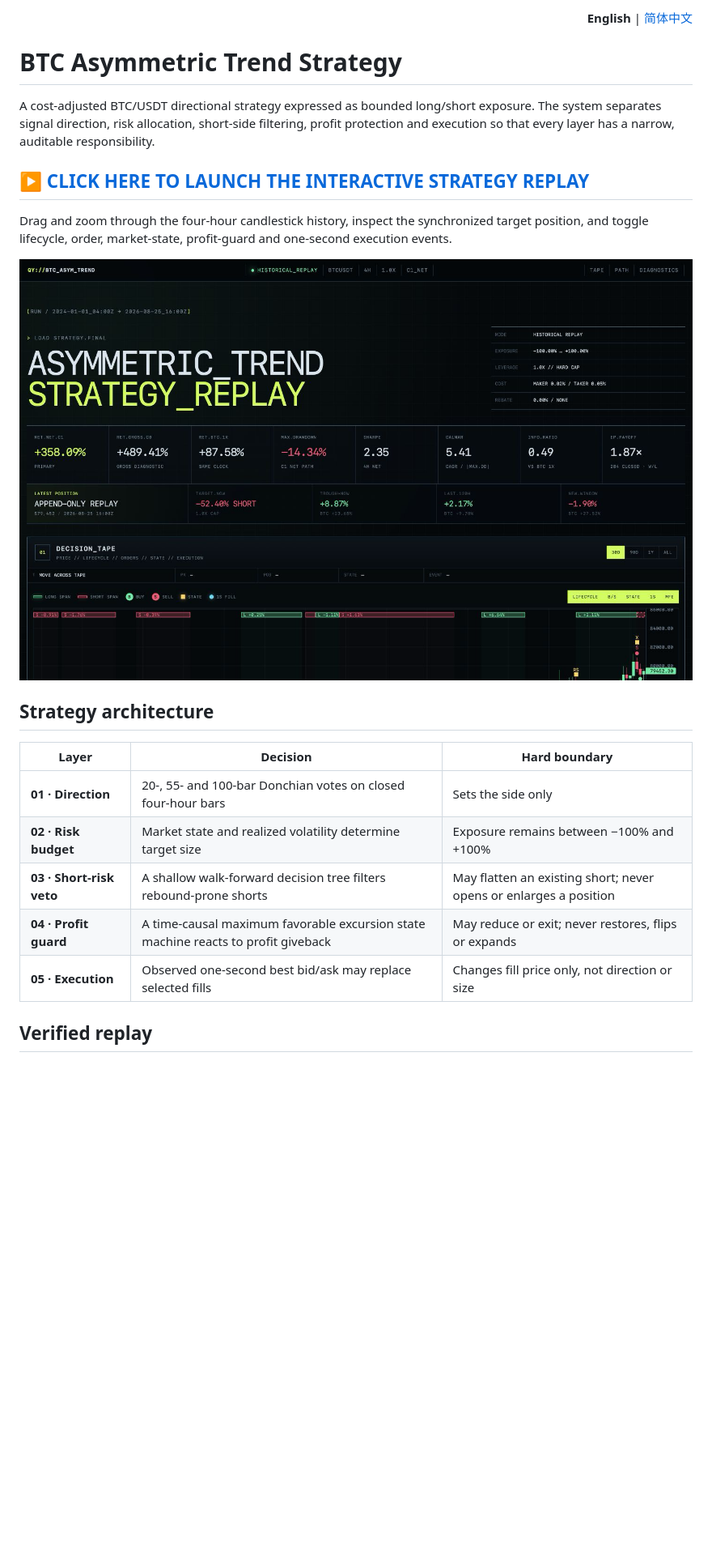
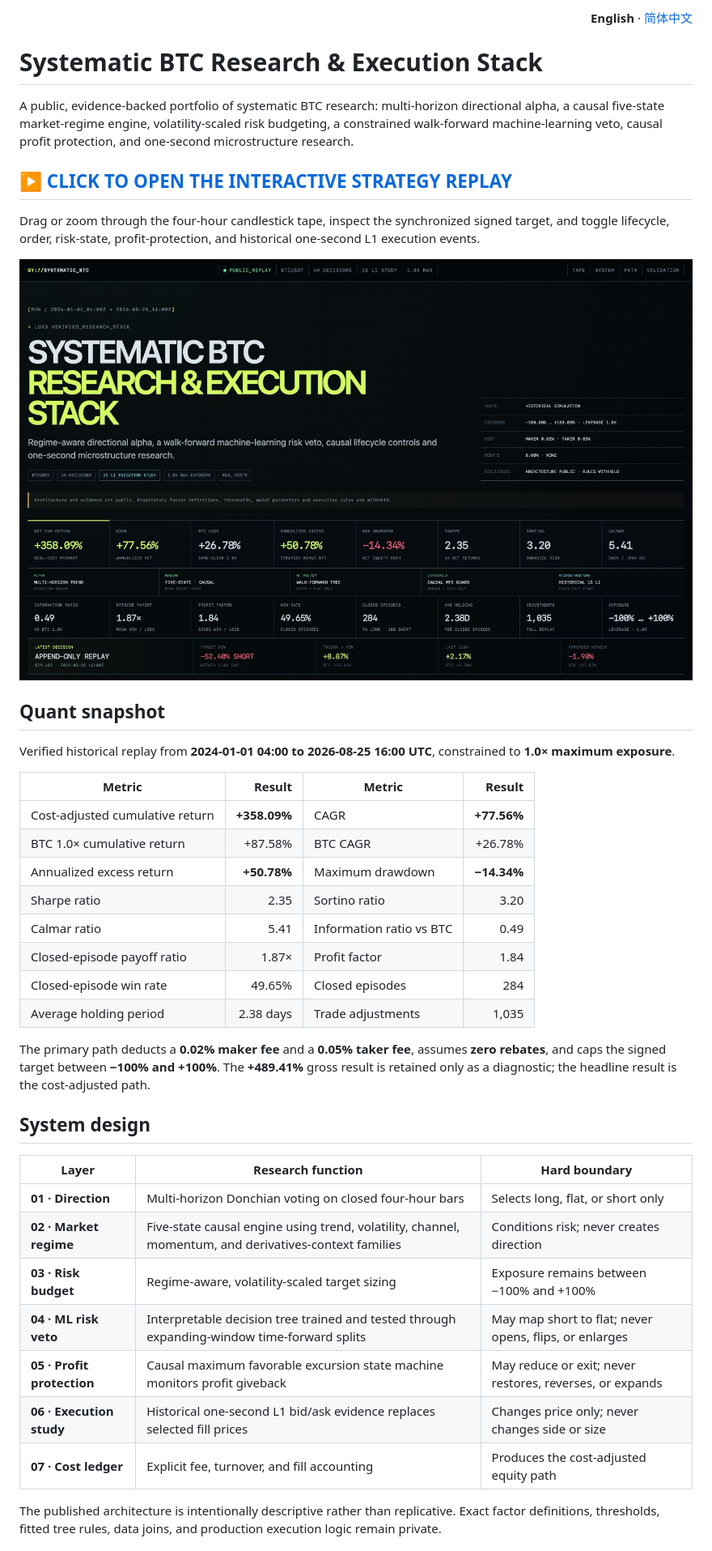
Before and after one commit to ChandlerYao720/btc-asymmetric-trend-research, a Markdown page: README.md, the part around the change printed below. Shown: that part at 81% size. Drawn GitHub-style; pictures changed too: assets/preview.png; blank space fills up the shorter version.

```diff
--- a/README.md
+++ b/README.md
@@ -1,26 +1,45 @@
 <p align="right">
-  <strong>English</strong> | <a href="./README.zh-CN.md">简体中文</a>
+  <strong>English</strong> · <a href="./README.zh-CN.md">简体中文</a>
 </p>
 
-# BTC Asymmetric Trend Strategy
+# Systematic BTC Research & Execution Stack
 
-A cost-adjusted BTC/USDT directional strategy expressed as bounded long/short exposure. The system separates signal direction, risk allocation, short-side filtering, profit protection and execution so that every layer has a narrow, auditable responsibility.
+A public, evidence-backed portfolio of systematic BTC research: multi-horizon directional alpha, a causal five-state market-regime engine, volatility-scaled risk budgeting, a constrained walk-forward machine-learning veto, causal profit protection, and one-second microstructure research.
 
-## ▶ [CLICK HERE TO LAUNCH THE INTERACTIVE STRATEGY REPLAY](https://chandleryao720.github.io/btc-asymmetric-trend-research/)
+## ▶ [CLICK TO OPEN THE INTERACTIVE STRATEGY REPLAY](https://chandleryao720.github.io/btc-asymmetric-trend-research/)
 
-Drag and zoom through the four-hour candlestick history, inspect the synchronized target position, and toggle lifecycle, order, market-state, profit-guard and one-second execution events.
+Drag or zoom through the four-hour candlestick tape, inspect the synchronized signed target, and toggle lifecycle, order, risk-state, profit-protection, and historical one-second L1 execution events.
 
-[![Interactive BTC asymmetric trend strategy replay](assets/preview.png?v=20260826f)](https://chandleryao720.github.io/btc-asymmetric-trend-research/)
+[![Systematic BTC research and execution stack](assets/preview.png?v=20260826g)](https://chandleryao720.github.io/btc-asymmetric-trend-research/)
 
-## Strategy architecture
+## Quant snapshot
 
-| Layer | Decision | Hard boundary |
+Verified historical replay from **2024-01-01 04:00 to 2026-08-25 16:00 UTC**, constrained to **1.0× maximum exposure**.
+
+| Metric | Result | Metric | Result |
+| --- | ---: | --- | ---: |
+| Cost-adjusted cumulative return | **+358.09%** | CAGR | **+77.56%** |
+| BTC 1.0× cumulative return | +87.58% | BTC CAGR | +26.78% |
+| Annualized excess return | **+50.78%** | Maximum drawdown | **−14.34%** |
+| Sharpe ratio | 2.35 | Sortino ratio | 3.20 |
+| Calmar ratio | 5.41 | Information ratio vs BTC | 0.49 |
+| Closed-episode payoff ratio | 1.87× | Profit factor | 1.84 |
+| Closed-episode win rate | 49.65% | Closed episodes | 284 |
+| Average holding period | 2.38 days | Trade adjustments | 1,035 |
+
+The primary path deducts a **0.02% maker fee** and a **0.05% taker fee**, assumes **zero rebates**, and caps the signed target between **−100% and +100%**. The **+489.41%** gross result is retained only as a diagnostic; the headline result is the cost-adjusted path.
+
+## System design
+
+| Layer | Research function | Hard boundary |
 | --- | --- | --- |
-| **01 · Direction** | 20-, 55- and 100-bar Donchian votes on closed four-hour bars | Sets the side only |
-| **02 · Risk budget** | Market state and realized volatility determine target size | Exposure remains between −100% and +100% |
-| **03 · Short-risk veto** | A shallow walk-forward decision tree filters rebound-prone shorts | May flatten an existing short; never opens or enlarges a position |
-| **04 · Profit guard** | A time-causal maximum favorable excursion state machine reacts to profit giveback | May reduce or exit; never restores, flips or expands |
-| **05 · Execution** | Observed one-second best bid/ask may replace selected fills | Changes fill price only, not direction or size |
+| **01 · Direction** | Multi-horizon Donchian voting on closed four-hour bars | Selects long, flat, or short only |
+| **02 · Market regime** | Five-state causal engine using trend, volatility, channel, momentum, and derivatives-context families | Conditions risk; never creates direction |
+| **03 · Risk budget** | Regime-aware, volatility-scaled target sizing | Exposure remains between −100% and +100% |
+| **04 · ML risk veto** | Interpretable decision tree trained and tested through expanding-window time-forward splits | May map short to flat; never opens, flips, or enlarges |
+| **05 · Profit protection** | Causal maximum favorable excursion state machine monitors profit giveback | May reduce or exit; never restores, reverses, or expands |
+| **06 · Execution study** | Historical one-second L1 bid/ask evidence replaces selected fill prices | Changes price only; never changes side or size |
+| **07 · Cost ledger** | Explicit fee, turnover, and fill accounting | Produces the cost-adjusted equity path |
 
-## Verified replay
+The published architecture is intentionally descriptive rather than replicative. Exact factor definitions, thresholds, fitted tree rules, data joins, and production execution logic remain private.
 
```
Also changed, not shown: other parts of README.md (+23 -23 lines), README.zh-CN.md (+55 -36 lines), docs/TECHNICAL_MODEL_NOTE.md (added, +115 -0 lines), docs/TECHNICAL_MODEL_NOTE.zh-CN.md (added, +115 -0 lines), 6 other files.
